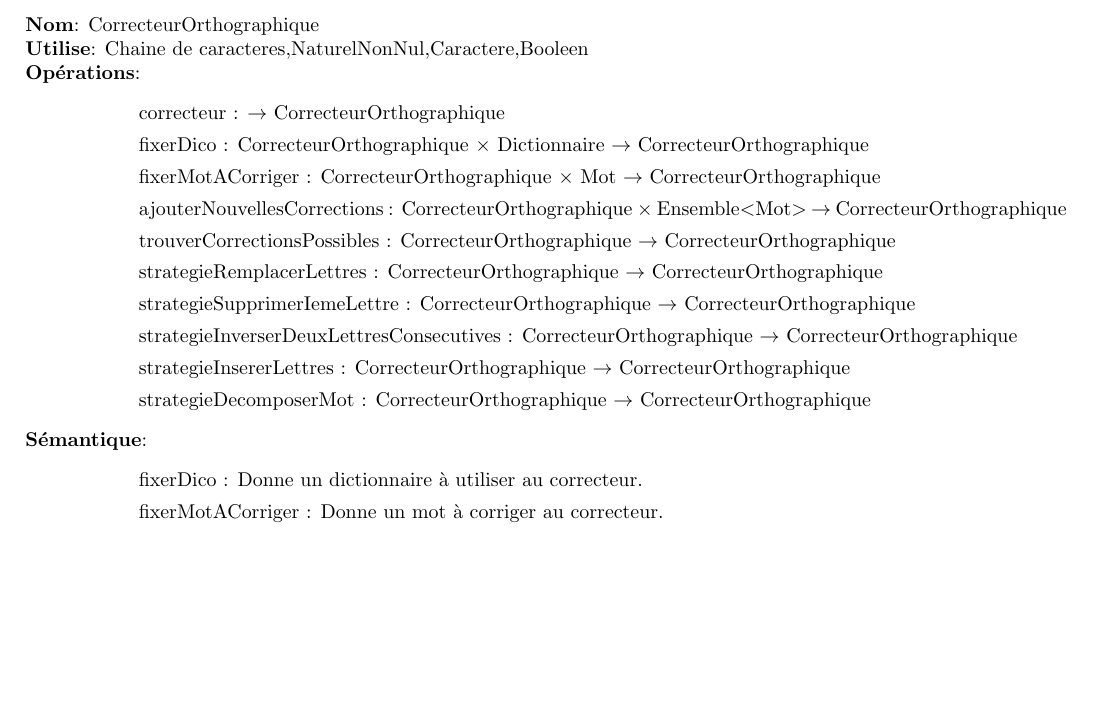
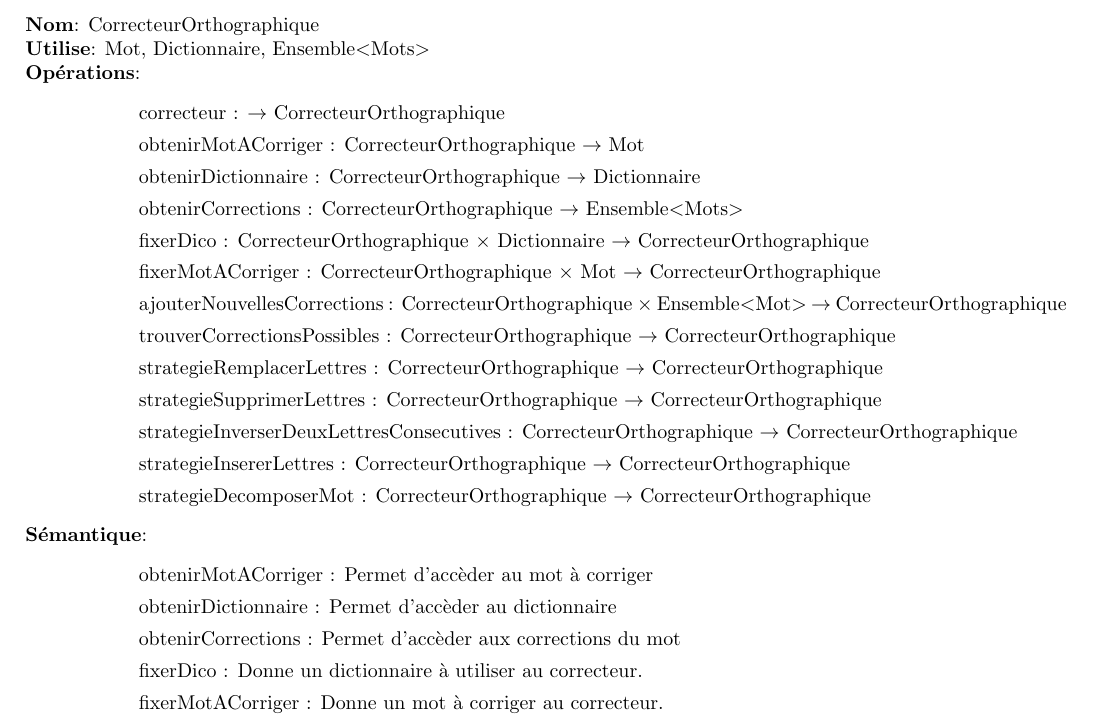
Before and after one commit to ntatoud/spell-checker, a LaTeX document (rapport/TAD/TAD_CorrecteurOrthographique.tex): part of the page, cut so that both start at the same text, the shorter picture padded with empty space. Compiled offline with pdfLaTeX.

Commit message:
MAJ TAD CO en accord avec les besoins de dev

```diff
--- a/rapport/TAD/TAD_CorrecteurOrthographique.tex
+++ b/rapport/TAD/TAD_CorrecteurOrthographique.tex
@@ -7,21 +7,26 @@
     \noindent
     \\
     \textbf{Nom}: CorrecteurOrthographique \\
-    \textbf{Utilise}: Chaine de caracteres,NaturelNonNul,Caractere,Booleen \\
+    \textbf{Utilise}: Mot, Dictionnaire, Ensemble$<$Mots$>$ \\
     \textbf{Opérations}: \begin{itemize}[label=$\ $, leftmargin=2cm, itemsep=0cm]
         \item correcteur : $\rightarrow$ CorrecteurOrthographique
-
+        \item obtenirMotACorriger : CorrecteurOrthographique $\rightarrow$ Mot
+        \item obtenirDictionnaire : CorrecteurOrthographique $\rightarrow$ Dictionnaire
+        \item obtenirCorrections : CorrecteurOrthographique $\rightarrow$ Ensemble$<$Mots$>$
         \item fixerDico : CorrecteurOrthographique $\times$ Dictionnaire $\rightarrow$ CorrecteurOrthographique
         \item fixerMotACorriger : CorrecteurOrthographique $\times$ Mot $\rightarrow$ CorrecteurOrthographique
         \item ajouterNouvellesCorrections : CorrecteurOrthographique $\times$ Ensemble$<$Mot$>$ $\rightarrow$ CorrecteurOrthographique
         \item trouverCorrectionsPossibles : CorrecteurOrthographique $\rightarrow$ CorrecteurOrthographique
         \item strategieRemplacerLettres : CorrecteurOrthographique $\rightarrow$ CorrecteurOrthographique
-        \item strategieSupprimerIemeLettre : CorrecteurOrthographique $\rightarrow$ CorrecteurOrthographique
+        \item strategieSupprimerLettres : CorrecteurOrthographique $\rightarrow$ CorrecteurOrthographique
         \item strategieInverserDeuxLettresConsecutives : CorrecteurOrthographique $\rightarrow$ CorrecteurOrthographique
         \item strategieInsererLettres : CorrecteurOrthographique $\rightarrow$ CorrecteurOrthographique
         \item strategieDecomposerMot : CorrecteurOrthographique $\rightarrow$ CorrecteurOrthographique
     \end{itemize}
     \textbf{Sémantique}: \begin{itemize}[label=$\- $, leftmargin=2cm, itemsep=0cm]
+        \item obtenirMotACorriger : Permet d'accèder au mot à corriger
+        \item obtenirDictionnaire : Permet d'accèder au dictionnaire
+        \item obtenirCorrections : Permet d'accèder aux corrections du mot
         \item fixerDico : Donne un dictionnaire à utiliser au correcteur.
         \item fixerMotACorriger : Donne un mot à corriger au correcteur.
         \item ajouterNouvellesCorrections : Ajoute de nouvelles corrections du mot à corriger au correcteur.
```
